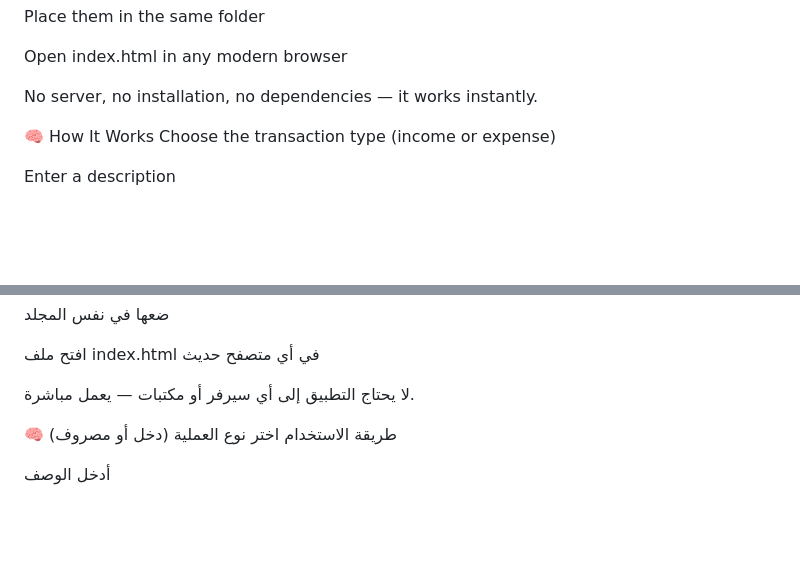
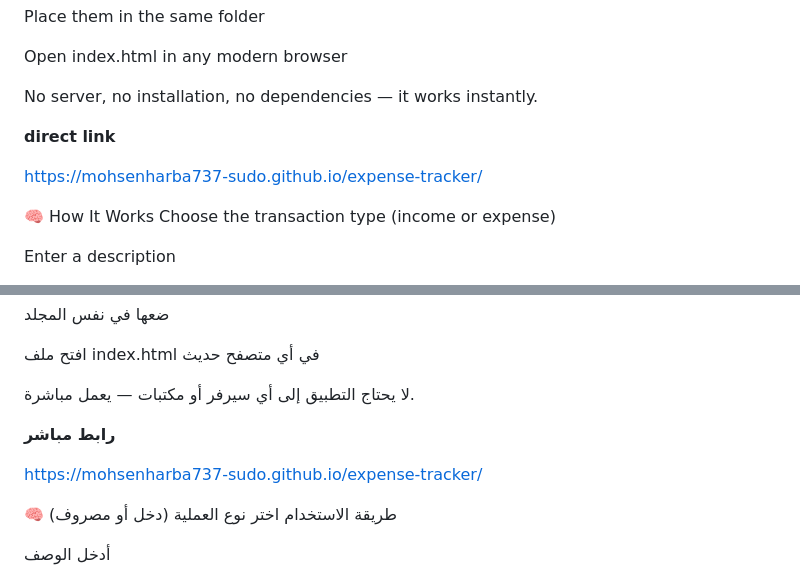
Before and after one commit to mohsenharba737-sudo/expense-tracker, a Markdown page: readme.md, 2 parts joined by grey strips. Rendered like a GitHub page; blank space fills up the shorter version.

```diff
--- a/readme.md
+++ b/readme.md
@@ -41,6 +41,14 @@ Place them in the same folder
 Open index.html in any modern browser
 
 No server, no installation, no dependencies — it works instantly.
+
+
+**direct link**
+
+
+https://mohsenharba737-sudo.github.io/expense-tracker/
+
+
 
 🧠 How It Works
 Choose the transaction type (income or expense)
@@ -169,6 +177,15 @@ index.html, style.css, app.js
 
 لا يحتاج التطبيق إلى أي سيرفر أو مكتبات — يعمل مباشرة.
 
+
+**رابط مباشر**
+
+
+https://mohsenharba737-sudo.github.io/expense-tracker/
+
+
+
+
 🧠 طريقة الاستخدام
 اختر نوع العملية (دخل أو مصروف)
 
```
Also changed, not shown: other parts of readme.md (+1 -0 lines).
